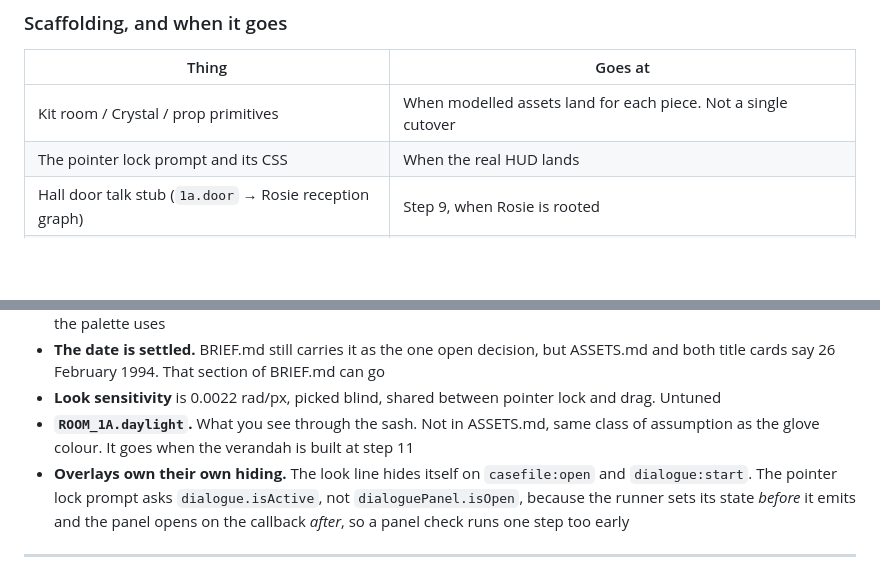
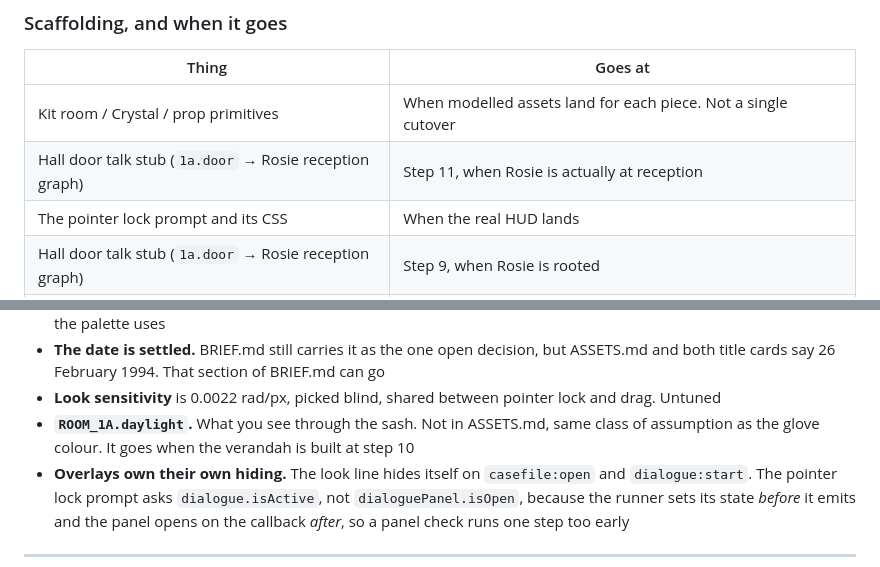
Before and after one commit to cre8tivoz/paradiselodge, a Markdown page: CLAUDE.md, 2 parts joined by grey strips. Drawn GitHub-style; blank space fills up the shorter version.

```diff
--- a/CLAUDE.md
+++ b/CLAUDE.md
@@ -75,6 +71,7 @@ Room 1A, Crystal, and every prop are **primitives** (boxes, capsules, cylinders,
 | Thing | Goes at |
 |---|---|
 | Kit room / Crystal / prop primitives | When modelled assets land for each piece. Not a single cutover |
+| Hall door talk stub (`1a.door` → Rosie reception graph) | Step 11, when Rosie is actually at reception |
 | The pointer lock prompt and its CSS | When the real HUD lands |
 | Hall door talk stub (`1a.door` → Rosie reception graph) | Step 9, when Rosie is rooted |
 | `window.__lodge` dev handle | Stays. It is `import.meta.env.DEV` only, and the capture tooling wants it |
@@ -100,7 +97,7 @@ Assumptions, flagged, cheap to change:
 - **`sun-shadow`.** ASSETS.md lists `#6E6croll`, which is not a colour. The note in that table says `#6E6255`. That is what the palette uses
 - **The date is settled.** BRIEF.md still carries it as the one open decision, but ASSETS.md and both title cards say 26 February 1994. That section of BRIEF.md can go
 - **Look sensitivity** is 0.0022 rad/px, picked blind, shared between pointer lock and drag. Untuned
-- **`ROOM_1A.daylight`.** What you see through the sash. Not in ASSETS.md, same class of assumption as the glove colour. It goes when the verandah is built at step 11
+- **`ROOM_1A.daylight`.** What you see through the sash. Not in ASSETS.md, same class of assumption as the glove colour. It goes when the verandah is built at step 10
 - **Overlays own their own hiding.** The look line hides itself on `casefile:open` and `dialogue:start`. The pointer lock prompt asks `dialogue.isActive`, not `dialoguePanel.isOpen`, because the runner sets its state *before* it emits and the panel opens on the callback *after*, so a panel check runs one step too early
 
 ---
```
Also changed, not shown: other parts of CLAUDE.md (+26 -14 lines).
